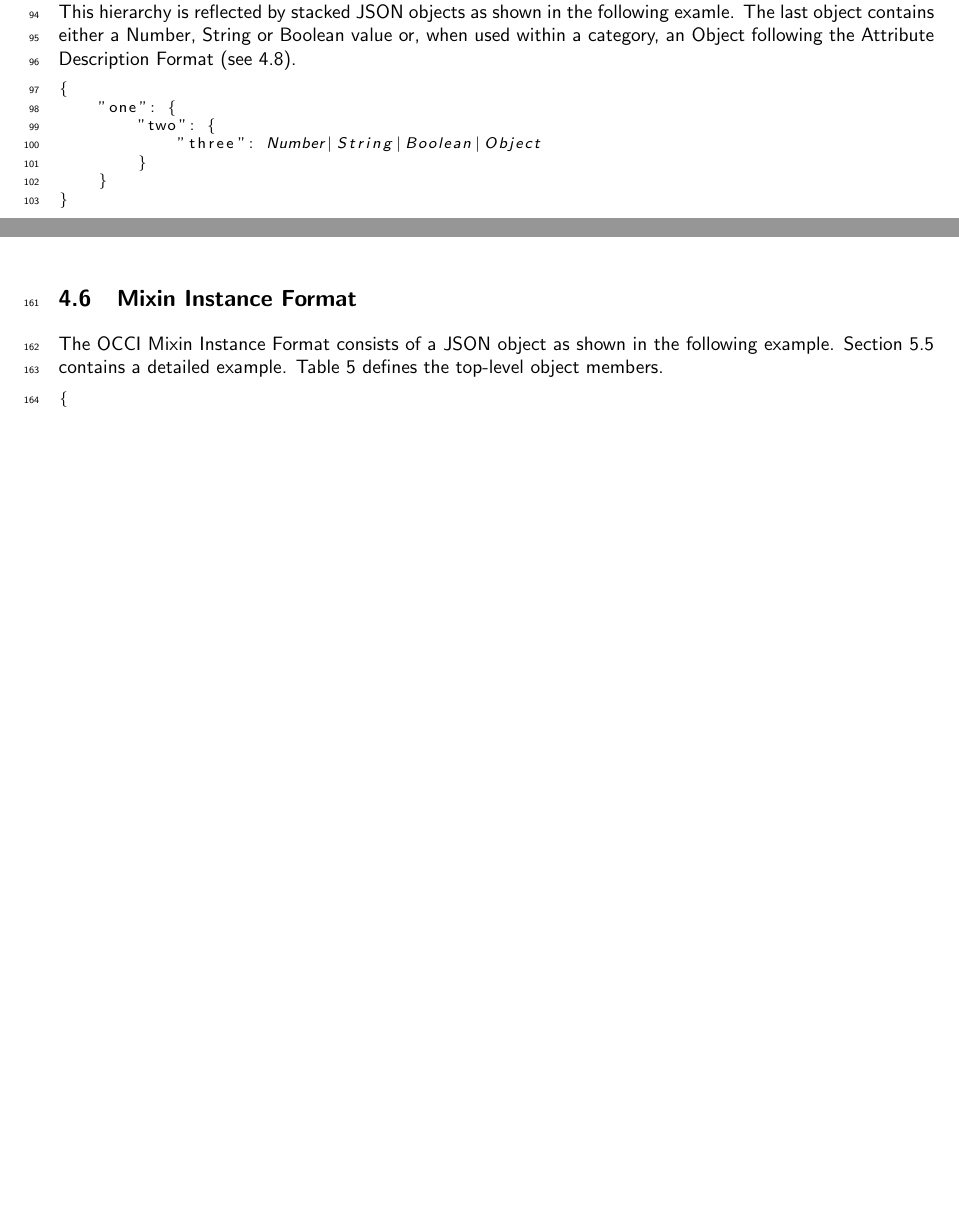
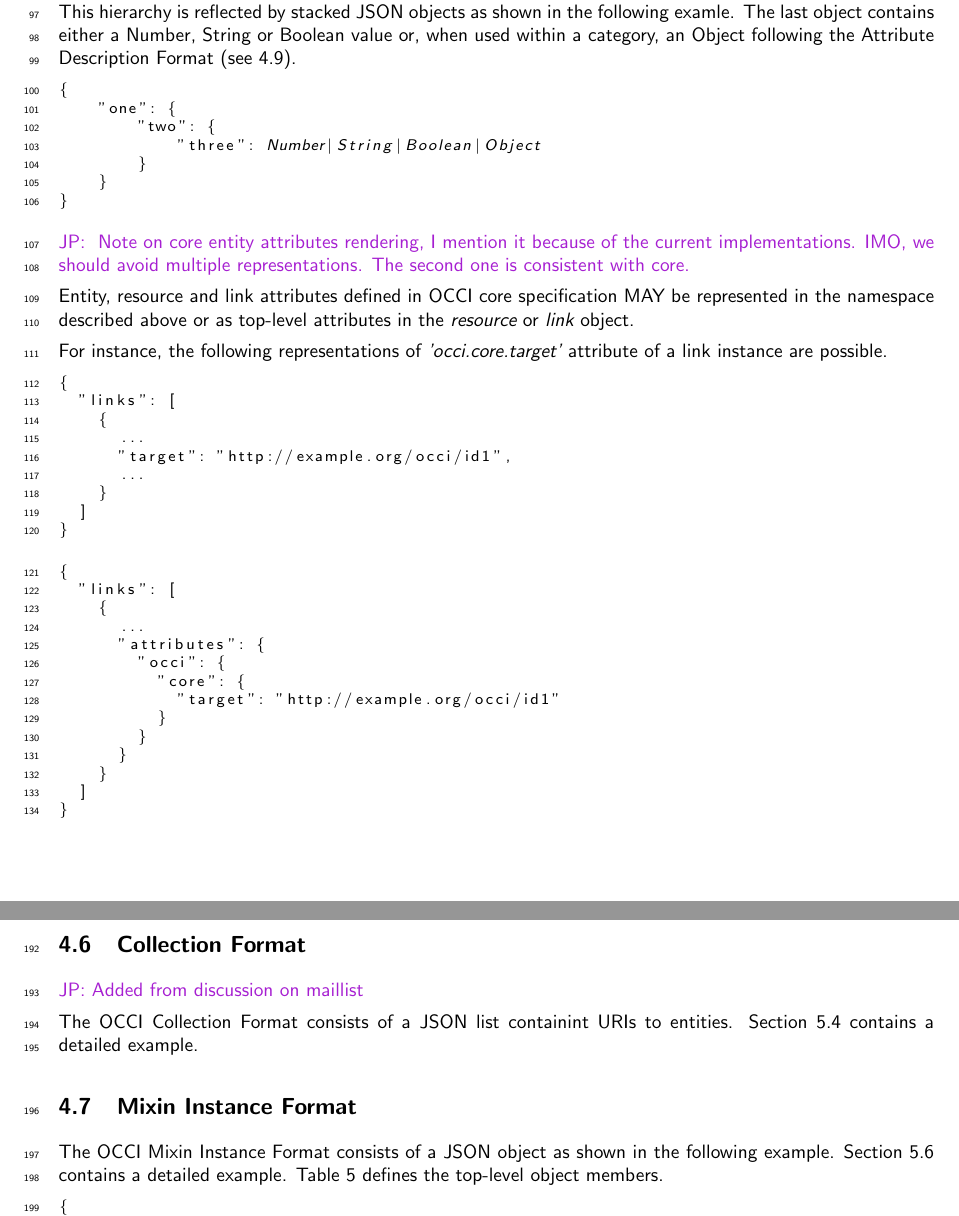
Before and after one commit to occiware/occi-wg, a LaTeX document (json_rendering.tex): two parts of pages 4 and 6 of 13 before the commit and two parts of pages 4 and 7 of 13 after it, joined at a grey line, cut so that both start at the same text, the shorter picture padded with empty space. Compiled offline with pdfLaTeX.

Commit message:
Complete JSON rendering specification: - add collection rendering - mention multiple possible representation of core entity's attributes

```diff
--- a/json_rendering.tex
+++ b/json_rendering.tex
@@ -146,6 +148,47 @@ following the Attribute Description Format (see
             "three": Number|String|Boolean|Object
         }
     }
+}
+\end{lstlisting}
+
+\jean{
+  Note on core entity attributes rendering, I mention it because of the current implementations.
+  IMO, we should avoid multiple representations. The second one is consistent with core.
+}
+
+Entity, resource and link attributes defined in OCCI core
+specification MAY be represented in the namespace described above or
+as top-level attributes in the {\em resource} or {\em link} object.
+
+For instance, the following representations of {\em 'occi.core.target'} attribute of a link
+instance are possible.
+
+\begin{lstlisting}
+{
+  "links": [
+    {
+      ...
+      "target": "http://example.org/occi/id1",
+      ...
+    }
+  ]
+}
+\end{lstlisting}
+
+\begin{lstlisting}
+{
+  "links": [
+    {
+      ...
+      "attributes": {
+        "occi": {
+          "core": {
+            "target": "http://example.org/occi/id1"
+          }
+        }
+      }
+    }
+  ]
 }
 \end{lstlisting}
 
@@ -344,6 +387,13 @@ Entity itself & immutable & 0..1 \\
     ]
 }
 \end{lstlisting}
+
+\subsection{Collection Format}
+\label{sec:format_collection}
+
+\jean{Added from discussion on maillist}
+
+The OCCI Collection Format consists of a JSON list containint URIs to entities. Section \ref{sec:example_collection} contains a detailed example.
 
 \subsection{Mixin Instance Format}
 \label{sec:format_mixin}
```
Also changed, not shown: json_rendering.tex (9 more changed lines).
